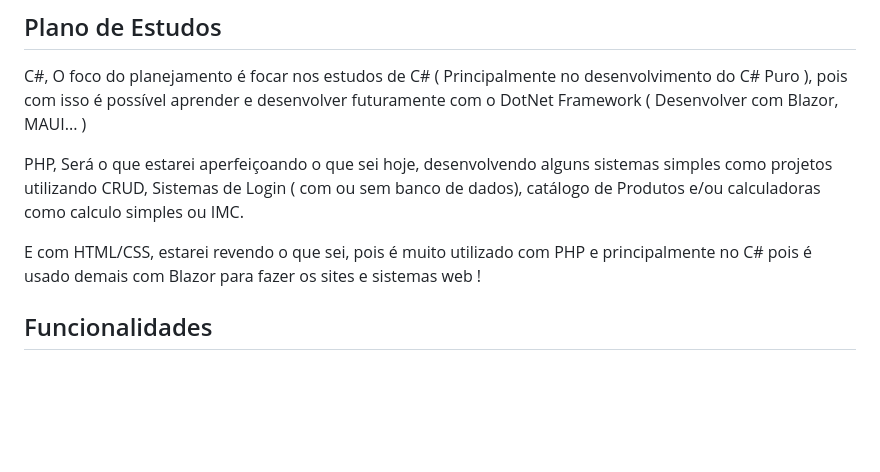
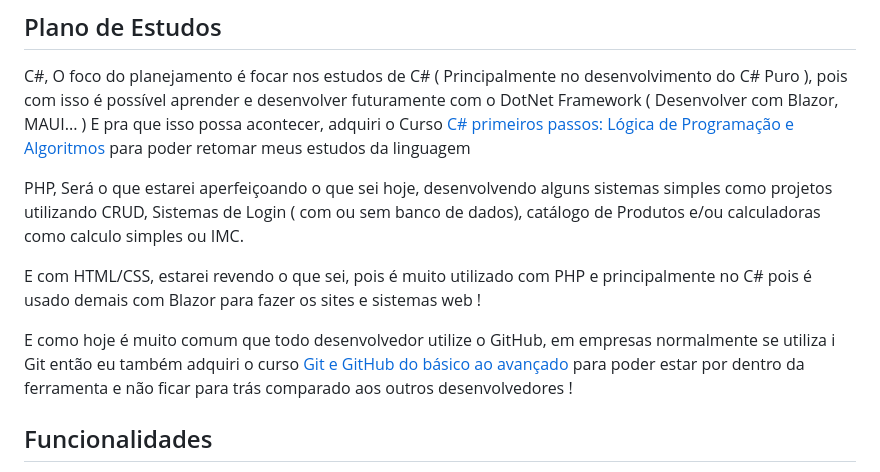
Before and after one commit to SergioBarros-DesenvolvimentoWeb/Sergio-Barros, a Markdown page: README.md, the part around the change. Rendered like a GitHub page; blank space fills up the shorter version.

Commit message:
att V1.0

```diff
--- a/README.md
+++ b/README.md
@@ -24,6 +24,7 @@ Unity Engine -> Intermediário
 C#,
 O foco do planejamento é focar nos estudos de C# ( Principalmente no desenvolvimento do C# Puro ), pois com isso é possível aprender e desenvolver futuramente com o DotNet Framework
 ( Desenvolver com Blazor, MAUI... )
+ E pra que isso possa acontecer, adquiri o Curso <a href="https://www.udemy.com/course/logica-de-programacao-csharp/?couponCode=MCLARENT71824">C# primeiros passos: Lógica de Programação e Algoritmos</a> para poder retomar meus estudos da linguagem
 
 PHP,
 Será o que estarei aperfeiçoando o que sei hoje,
@@ -31,6 +32,9 @@ desenvolvendo alguns sistemas simples como projetos utilizando CRUD, Sistemas de
 
 E com HTML/CSS,
 estarei revendo o que sei, pois é muito utilizado com PHP e principalmente no C# pois é usado demais com Blazor para fazer os sites e sistemas web !
+
+E como hoje é muito comum que todo desenvolvedor utilize o GitHub, em empresas normalmente se utiliza i Git
+então eu também adquiri o curso <a href="https://www.udemy.com/course/aprenda-git-e-github/?couponCode=MCLARENT71824">Git e GitHub do básico ao avançado</a> para poder estar por dentro da ferramenta e não ficar para trás comparado aos outros desenvolvedores !
 
 ## Funcionalidades
 
```
